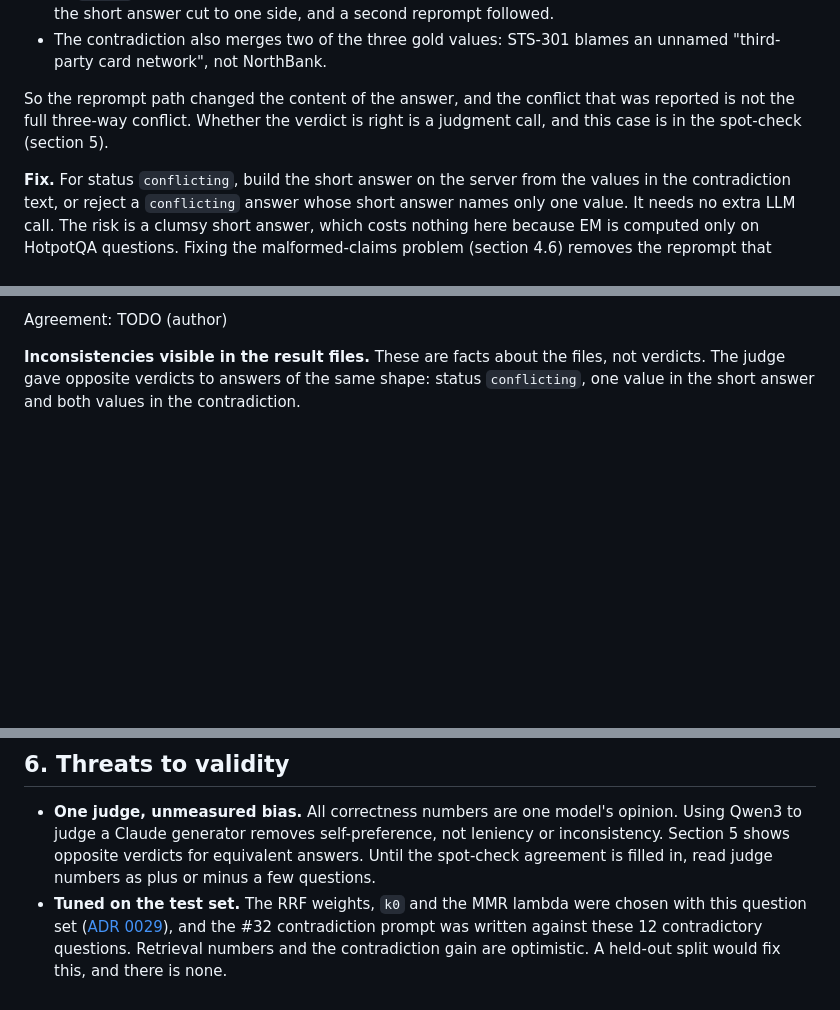
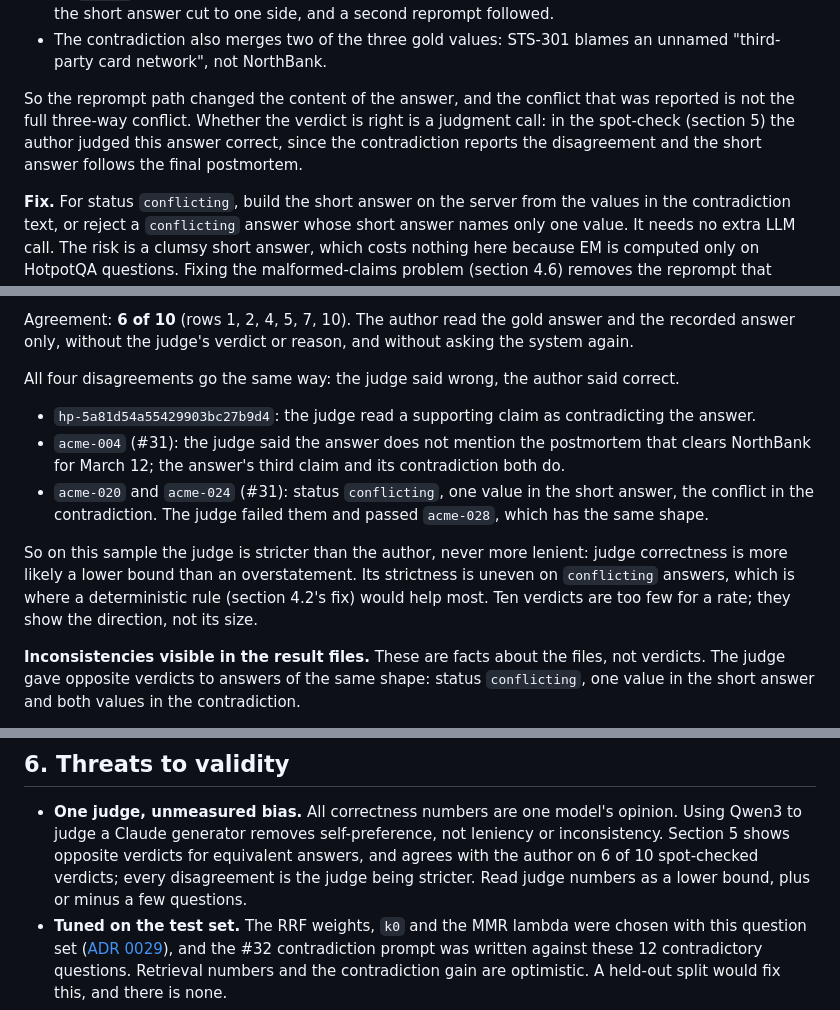
Before and after one commit to Pro100Sergosha/investigation-engine, a Markdown page: EVALUATION.md, 3 parts joined by grey strips. GitHub-like rendering; blank space fills up the shorter version.

Commit message:
Fill in the author's spot-check verdicts and judge agreement

```diff
--- a/EVALUATION.md
+++ b/EVALUATION.md
@@ -358,8 +358,9 @@ cause").
   "third-party card network", not NorthBank.
 
 So the reprompt path changed the content of the answer, and the conflict that was reported is not
-the full three-way conflict. Whether the verdict is right is a judgment call, and this case is in
-the spot-check (section 5).
+the full three-way conflict. Whether the verdict is right is a judgment call: in the spot-check
+(section 5) the author judged this answer correct, since the contradiction reports the
+disagreement and the short answer follows the final postmortem.
 
 **Fix.** For status `conflicting`, build the short answer on the server from the values in the
 contradiction text, or reject a `conflicting` answer whose short answer names only one value. It
@@ -710,5 +711,19 @@ author to fill in by hand. Answers are trimmed.
 
-Agreement: TODO (author)
+Agreement: **6 of 10** (rows 1, 2, 4, 5, 7, 10). The author read the gold answer and the
+recorded answer only, without the judge's verdict or reason, and without asking the system again.
+
+All four disagreements go the same way: the judge said wrong, the author said correct.
+- `hp-5a81d54a55429903bc27b9d4`: the judge read a supporting claim as contradicting the answer.
+- `acme-004` (#31): the judge said the answer does not mention the postmortem that clears
+  NorthBank for March 12; the answer's third claim and its contradiction both do.
+- `acme-020` and `acme-024` (#31): status `conflicting`, one value in the short answer, the
+  conflict in the contradiction. The judge failed them and passed `acme-028`, which has the same
+  shape.
+
+So on this sample the judge is stricter than the author, never more lenient: judge correctness
+is more likely a lower bound than an overstatement. Its strictness is uneven on `conflicting`
+answers, which is where a deterministic rule (section 4.2's fix) would help most. Ten verdicts
+are too few for a rate; they show the direction, not its size.
 
 **Inconsistencies visible in the result files.** These are facts about the files, not verdicts.
 The judge gave opposite verdicts to answers of the same shape: status `conflicting`, one value in
@@ -727,8 +742,9 @@ gives the same short answer, and the judge accepted it there because its claims
 
 - **One judge, unmeasured bias.** All correctness numbers are one model's opinion. Using Qwen3 to
   judge a Claude generator removes self-preference, not leniency or inconsistency. Section 5 shows
-  opposite verdicts for equivalent answers. Until the spot-check agreement is filled in, read
-  judge numbers as plus or minus a few questions.
+  opposite verdicts for equivalent answers, and agrees with the author on 6 of 10 spot-checked
+  verdicts; every disagreement is the judge being stricter. Read judge numbers as a lower bound,
+  plus or minus a few questions.
 - **Tuned on the test set.** The RRF weights, `k0` and the MMR lambda were chosen with this
   question set ([ADR 0029](llm-wiki/adr/0029-weighted-rrf-min-max-mmr-fixed-chunks.md)), and the
   #32 contradiction prompt was written against these 12 contradictory questions. Retrieval
```
Also changed, not shown: other parts of EVALUATION.md (+10 -10 lines).
